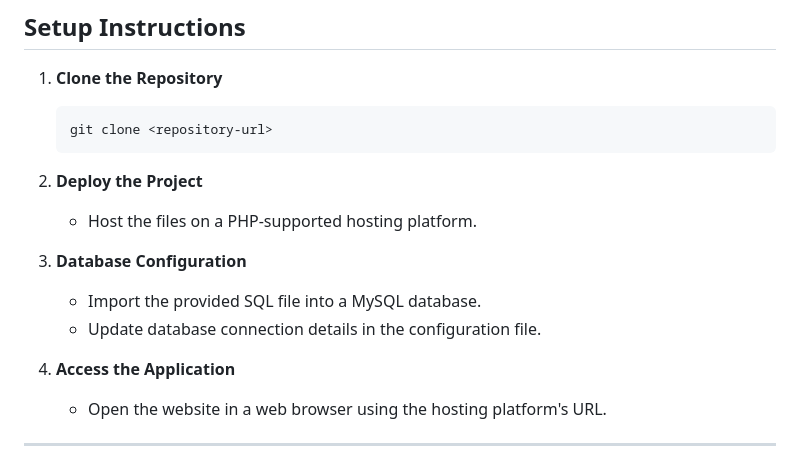
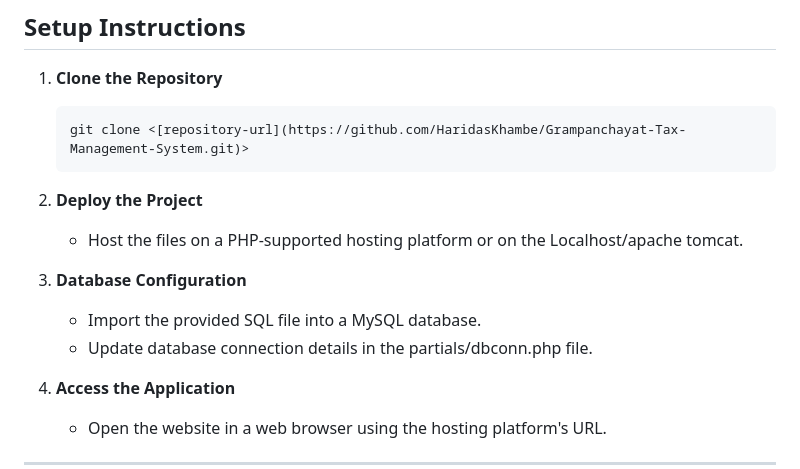
Before and after one commit to HaridasKhambe/Grampanchayat-Tax-Management-System, a Markdown page: README.md, the part around the change printed below. GitHub-like rendering.

````diff
--- a/README.md
+++ b/README.md
@@ -77,14 +77,14 @@ This project is hosted on a free hosting platform and requires no specific hardw
 
 1. **Clone the Repository**
    ```bash
-   git clone <repository-url>
+   git clone <[repository-url](https://github.com/HaridasKhambe/Grampanchayat-Tax-Management-System.git)>
    ```
 2. **Deploy the Project**
-   - Host the files on a PHP-supported hosting platform.
+   - Host the files on a PHP-supported hosting platform or on the Localhost/apache tomcat.
 
 3. **Database Configuration**
    - Import the provided SQL file into a MySQL database.
-   - Update database connection details in the configuration file.
+   - Update database connection details in the partials/dbconn.php file.
 
 4. **Access the Application**
    - Open the website in a web browser using the hosting platform's URL.
````
Also changed, not shown: other parts of README.md (+26 -5 lines).
